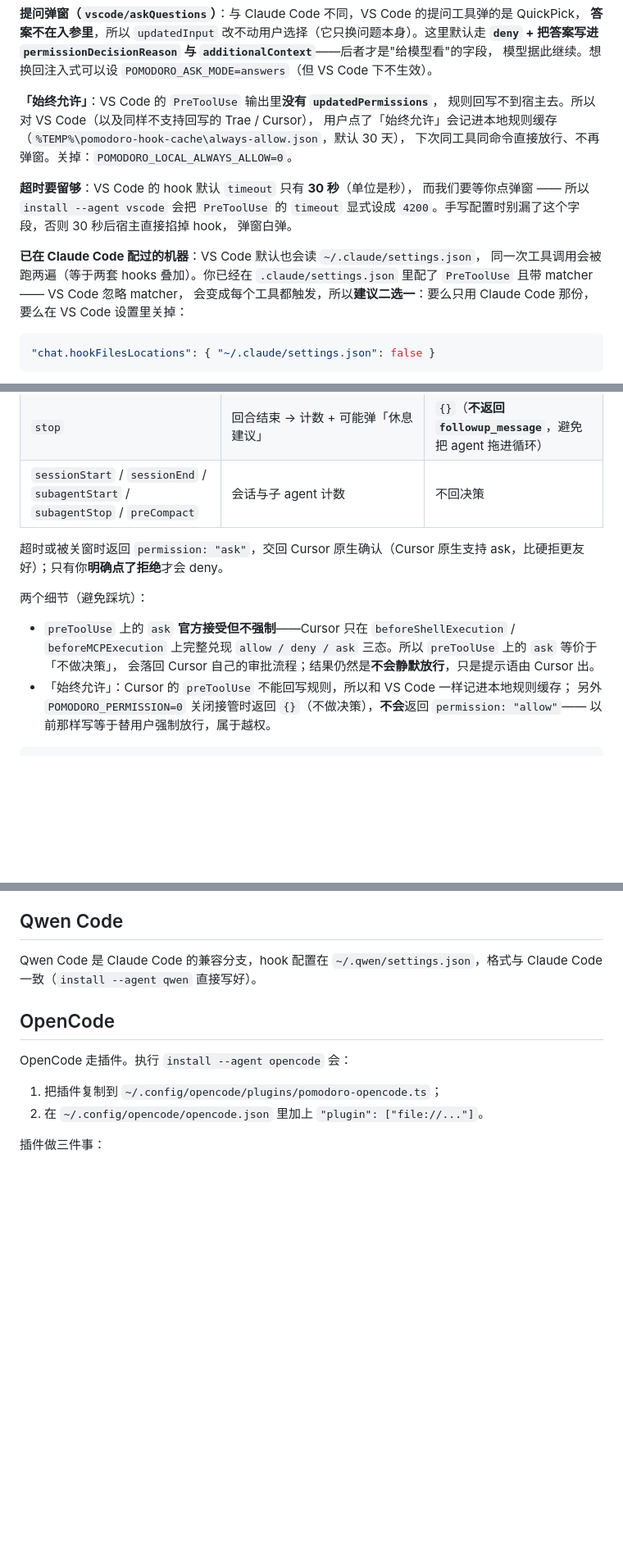
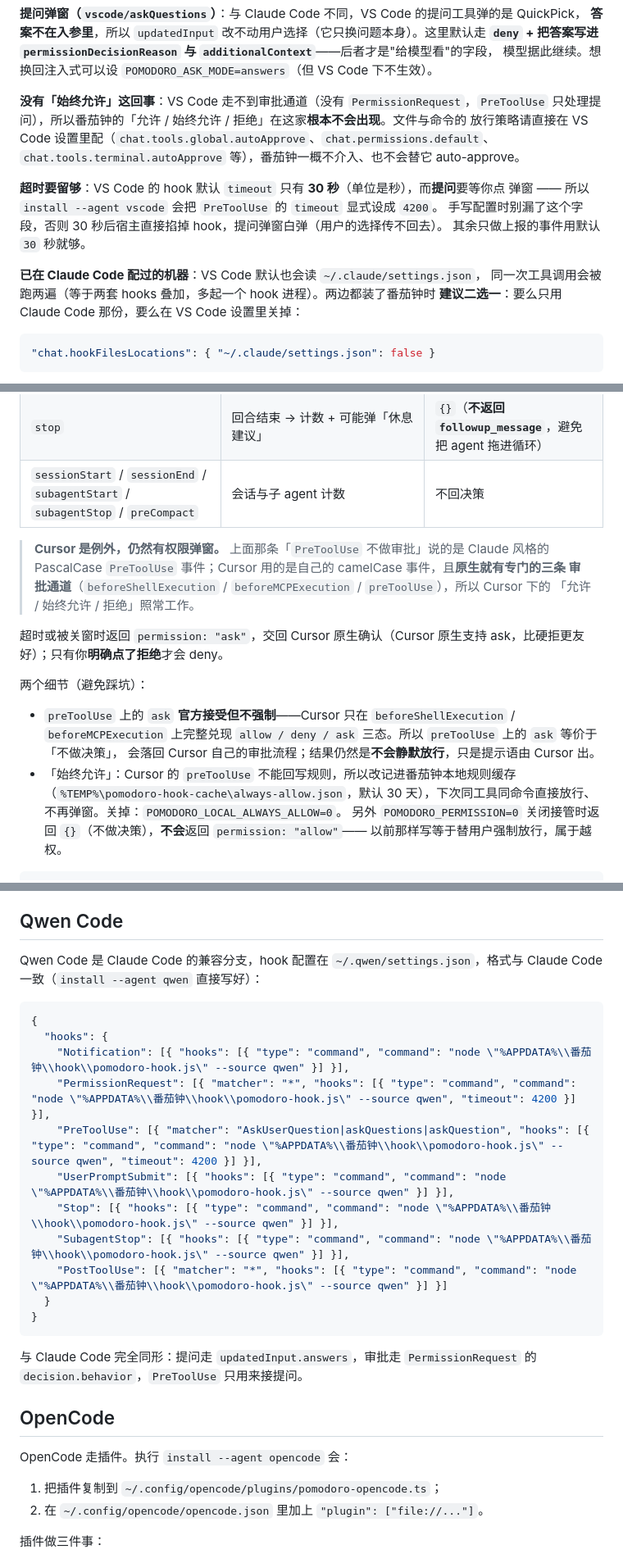
Before and after one commit to HonorVanEr/pomodoro-fluent, a Markdown page: docs/agent-hooks.md, 3 parts joined by grey strips. Shown at 82% size. Drawn GitHub-style; blank space fills up the shorter version.

````diff
--- a/docs/agent-hooks.md
+++ b/docs/agent-hooks.md
@@ -283,21 +312,19 @@ node "%APPDATA%\番茄钟\hook\pomodoro-hook.js" install --agent all
 **`deny` + 把答案写进 `permissionDecisionReason` 与 `additionalContext`**——后者才是"给模型看"的字段，
 模型据此继续。想换回注入式可以设 `POMODORO_ASK_MODE=answers`（但 VS Code 下不生效）。
 
-**「始终允许」**：VS Code 的 `PreToolUse` 输出里**没有 `updatedPermissions`**，
-规则回写不到宿主去。所以对 VS Code（以及同样不支持回写的 Trae / Cursor），
-用户点了「始终允许」会记进本地规则缓存
-（`%TEMP%\pomodoro-hook-cache\always-allow.json`，默认 30 天），
-下次同工具同命令直接放行、不再弹窗。关掉：`POMODORO_LOCAL_ALWAYS_ALLOW=0`。
+**没有「始终允许」这回事**：VS Code 走不到审批通道（没有 `PermissionRequest`，`PreToolUse`
+只处理提问），所以番茄钟的「允许 / 始终允许 / 拒绝」在这家**根本不会出现**。文件与命令的
+放行策略请直接在 VS Code 设置里配（`chat.tools.global.autoApprove`、`chat.permissions.default`、
+`chat.tools.terminal.autoApprove` 等），番茄钟一概不介入、也不会替它 auto-approve。
 
-**超时要留够**：VS Code 的 hook 默认 `timeout` 只有 **30 秒**（单位是秒），
-而我们要等你点弹窗 —— 所以 `install --agent vscode` 会把 `PreToolUse` 的
-`timeout` 显式设成 `4200`。手写配置时别漏了这个字段，否则 30 秒后宿主直接掐掉 hook，
-弹窗白弹。
+**超时要留够**：VS Code 的 hook 默认 `timeout` 只有 **30 秒**（单位是秒），而**提问**要等你点
+弹窗 —— 所以 `install --agent vscode` 会把 `PreToolUse` 的 `timeout` 显式设成 `4200`。
+手写配置时别漏了这个字段，否则 30 秒后宿主直接掐掉 hook，提问弹窗白弹（用户的选择传不回去）。
+其余只做上报的事件用默认 `30` 秒就够。
 
 **已在 Claude Code 配过的机器**：VS Code 默认也会读 `~/.claude/settings.json`，
-同一次工具调用会被跑两遍（等于两套 hooks 叠加）。你已经在
-`.claude/settings.json` 里配了 `PreToolUse` 且带 matcher —— VS Code 忽略 matcher，
-会变成每个工具都触发，所以**建议二选一**：要么只用 Claude Code 那份，要么在 VS Code 设置里关掉：
+同一次工具调用会被跑两遍（等于两套 hooks 叠加，多起一个 hook 进程）。两边都装了番茄钟时
+**建议二选一**：要么只用 Claude Code 那份，要么在 VS Code 设置里关掉：
 
 ```jsonc
 "chat.hookFilesLocations": { "~/.claude/settings.json": false }
@@ -396,6 +424,11 @@ Trae 的 hook 体系基本照 Claude Code 那套做的，**配置是同样的嵌
 | `stop` | 回合结束 → 计数 + 可能弹「休息建议」 | `{}`（**不返回 `followup_message`**，避免把 agent 拖进循环） |
 | `sessionStart` / `sessionEnd` / `subagentStart` / `subagentStop` / `preCompact` | 会话与子 agent 计数 | 不回决策 |
 
+> **Cursor 是例外，仍然有权限弹窗。** 上面那条「`PreToolUse` 不做审批」说的是 Claude 风格的
+> PascalCase `PreToolUse` 事件；Cursor 用的是自己的 camelCase 事件，且**原生就有专门的三条
+> 审批通道**（`beforeShellExecution` / `beforeMCPExecution` / `preToolUse`），所以 Cursor 下的
+> 「允许 / 始终允许 / 拒绝」照常工作。
+
 超时或被关窗时返回 `permission: "ask"`，交回 Cursor 原生确认（Cursor 原生支持 ask，比硬拒更友好）；只有你**明确点了拒绝**才会 deny。
 
 两个细节（避免踩坑）：
@@ -403,7 +436,9 @@ Trae 的 hook 体系基本照 Claude Code 那套做的，**配置是同样的嵌
 - `preToolUse` 上的 `ask` **官方接受但不强制**——Cursor 只在 `beforeShellExecution` / `beforeMCPExecution`
   上完整兑现 `allow / deny / ask` 三态。所以 `preToolUse` 上的 `ask` 等价于「不做决策」，
   会落回 Cursor 自己的审批流程；结果仍然是**不会静默放行**，只是提示语由 Cursor 出。
-- 「始终允许」：Cursor 的 `preToolUse` 不能回写规则，所以和 VS Code 一样记进本地规则缓存；
+- 「始终允许」：Cursor 的 `preToolUse` 不能回写规则，所以改记进番茄钟本地规则缓存
+  （`%TEMP%\pomodoro-hook-cache\always-allow.json`，默认 30 天），下次同工具同命令直接放行、
+  不再弹窗。关掉：`POMODORO_LOCAL_ALWAYS_ALLOW=0`。
   另外 `POMODORO_PERMISSION=0` 关闭接管时返回 `{}`（不做决策），**不会**返回 `permission: "allow"`——
   以前那样写等于替用户强制放行，属于越权。
 
@@ -503,7 +541,24 @@ PermissionRequest hook returned unsupported updatedInput
 
 ## Qwen Code
 
-Qwen Code 是 Claude Code 的兼容分支，hook 配置在 `~/.qwen/settings.json`，格式与 Claude Code 一致（`install --agent qwen` 直接写好）。
+Qwen Code 是 Claude Code 的兼容分支，hook 配置在 `~/.qwen/settings.json`，格式与 Claude Code 一致（`install --agent qwen` 直接写好）：
+
+```json
+{
+  "hooks": {
+    "Notification": [{ "hooks": [{ "type": "command", "command": "node \"%APPDATA%\\番茄钟\\hook\\pomodoro-hook.js\" --source qwen" }] }],
+    "PermissionRequest": [{ "matcher": "*", "hooks": [{ "type": "command", "command": "node \"%APPDATA%\\番茄钟\\hook\\pomodoro-hook.js\" --source qwen", "timeout": 4200 }] }],
+    "PreToolUse": [{ "matcher": "AskUserQuestion|askQuestions|askQuestion", "hooks": [{ "type": "command", "command": "node \"%APPDATA%\\番茄钟\\hook\\pomodoro-hook.js\" --source qwen", "timeout": 4200 }] }],
+    "UserPromptSubmit": [{ "hooks": [{ "type": "command", "command": "node \"%APPDATA%\\番茄钟\\hook\\pomodoro-hook.js\" --source qwen" }] }],
+    "Stop": [{ "hooks": [{ "type": "command", "command": "node \"%APPDATA%\\番茄钟\\hook\\pomodoro-hook.js\" --source qwen" }] }],
+    "SubagentStop": [{ "hooks": [{ "type": "command", "command": "node \"%APPDATA%\\番茄钟\\hook\\pomodoro-hook.js\" --source qwen" }] }],
+    "PostToolUse": [{ "matcher": "*", "hooks": [{ "type": "command", "command": "node \"%APPDATA%\\番茄钟\\hook\\pomodoro-hook.js\" --source qwen" }] }]
+  }
+}
+```
+
+与 Claude Code 完全同形：提问走 `updatedInput.answers`，审批走 `PermissionRequest` 的
+`decision.behavior`，`PreToolUse` 只用来接提问。
 
 ## OpenCode
 
````
Also changed, not shown: other parts of docs/agent-hooks.md (+47 -14 lines), README.md (+7 -7 lines).
